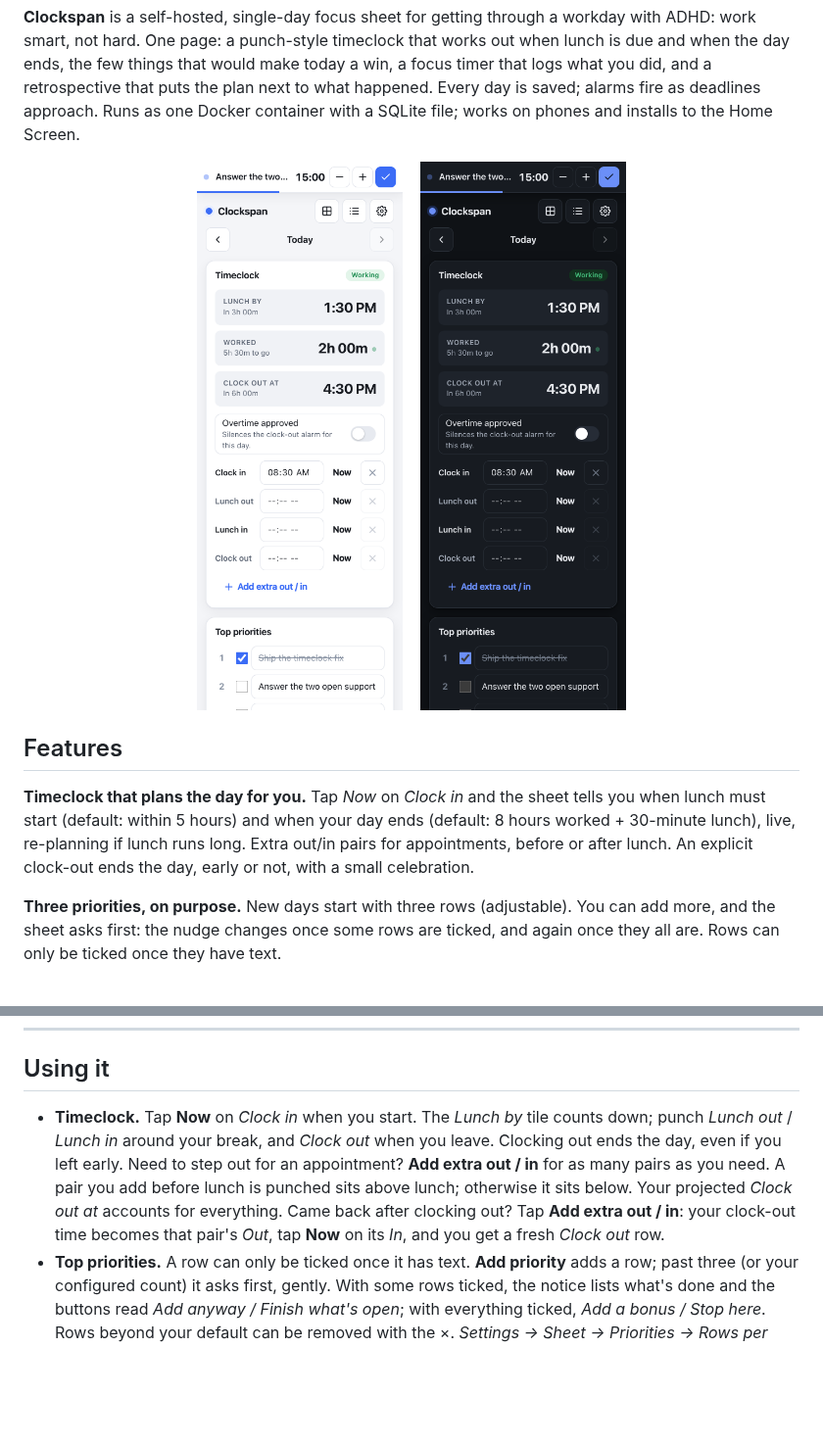
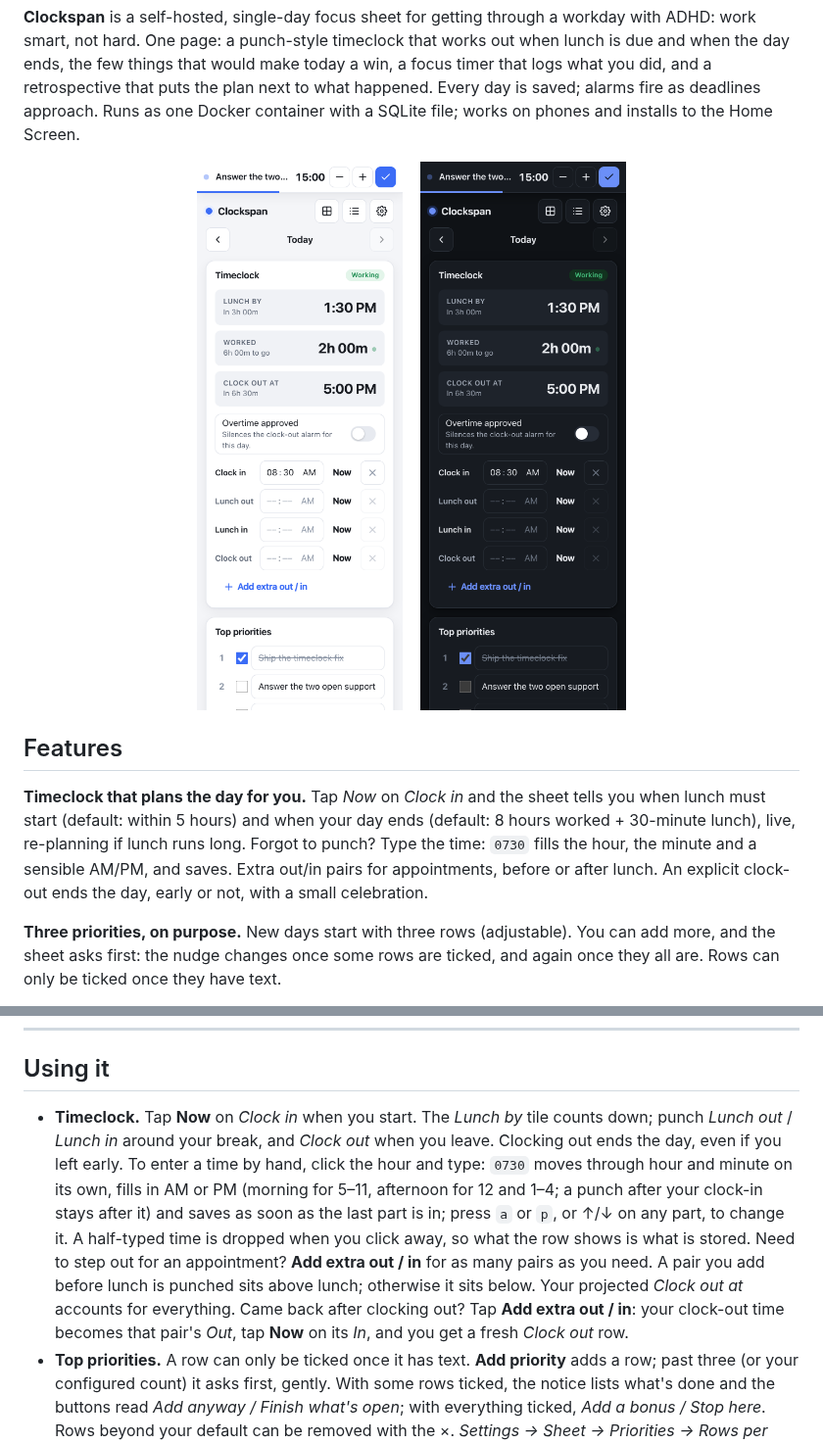
Before and after one commit to geransmith/clockspan, a Markdown page: README.md, 2 parts joined by grey strips. Shown at 98% size. GitHub-like rendering; pictures changed too: docs/screenshots/sheet-phone-dark.png, docs/screenshots/sheet-phone-light.png; blank space fills up the shorter version.

```diff
--- a/README.md
+++ b/README.md
@@ -15,7 +15,7 @@
 
 ## Features
 
-**Timeclock that plans the day for you.** Tap *Now* on *Clock in* and the sheet tells you when lunch must start (default: within 5 hours) and when your day ends (default: 8 hours worked + 30-minute lunch), live, re-planning if lunch runs long. Extra out/in pairs for appointments, before or after lunch. An explicit clock-out ends the day, early or not, with a small celebration.
+**Timeclock that plans the day for you.** Tap *Now* on *Clock in* and the sheet tells you when lunch must start (default: within 5 hours) and when your day ends (default: 8 hours worked + 30-minute lunch), live, re-planning if lunch runs long. Forgot to punch? Type the time: `0730` fills the hour, the minute and a sensible AM/PM, and saves. Extra out/in pairs for appointments, before or after lunch. An explicit clock-out ends the day, early or not, with a small celebration.
 
 **Three priorities, on purpose.** New days start with three rows (adjustable). You can add more, and the sheet asks first: the nudge changes once some rows are ticked, and again once they all are. Rows can only be ticked once they have text.
 
@@ -218,7 +218,7 @@ sqlite3 /path/on/host/focus.db \
 
 ## Using it
 
-- **Timeclock.** Tap **Now** on *Clock in* when you start. The *Lunch by* tile counts down; punch *Lunch out* / *Lunch in* around your break, and *Clock out* when you leave. Clocking out ends the day, even if you left early. Need to step out for an appointment? **Add extra out / in** for as many pairs as you need. A pair you add before lunch is punched sits above lunch; otherwise it sits below. Your projected *Clock out at* accounts for everything. Came back after clocking out? Tap **Add extra out / in**: your clock-out time becomes that pair's *Out*, tap **Now** on its *In*, and you get a fresh *Clock out* row.
+- **Timeclock.** Tap **Now** on *Clock in* when you start. The *Lunch by* tile counts down; punch *Lunch out* / *Lunch in* around your break, and *Clock out* when you leave. Clocking out ends the day, even if you left early. To enter a time by hand, click the hour and type: `0730` moves through hour and minute on its own, fills in AM or PM (morning for 5–11, afternoon for 12 and 1–4; a punch after your clock-in stays after it) and saves as soon as the last part is in; press `a` or `p`, or ↑/↓ on any part, to change it. A half-typed time is dropped when you click away, so what the row shows is what is stored. Need to step out for an appointment? **Add extra out / in** for as many pairs as you need. A pair you add before lunch is punched sits above lunch; otherwise it sits below. Your projected *Clock out at* accounts for everything. Came back after clocking out? Tap **Add extra out / in**: your clock-out time becomes that pair's *Out*, tap **Now** on its *In*, and you get a fresh *Clock out* row.
 - **Top priorities.** A row can only be ticked once it has text. **Add priority** adds a row; past three (or your configured count) it asks first, gently. With some rows ticked, the notice lists what's done and the buttons read *Add anyway / Finish what's open*; with everything ticked, *Add a bonus / Stop here*. Rows beyond your default can be removed with the ×. *Settings → Sheet → Priorities → Rows per day* sets how many rows a new day starts with.
 - **Timer.** Type what you're about to do, tap 15/25/50. Or tap one of the *Working on* chips (your open priorities) and the session is linked to that row. New task from your manager? Type it, tick **Also add to today's priorities**, start: the first empty row fills in and the session is linked. The bar at the top follows you around; **−5m / +5m** adjust the current session, **Finish** ends it early and logs the real duration, and reaching zero ends it automatically with a chime. Timers keep correct time across reloads and phone sleep because the start time lives on the server.
 - **Day log.** Rows show a small number when the session was for a priority. Tap a label to edit it, or to change which priority it was for (*Unplanned* unlinks it).
```
Also changed, not shown: AGENTS.md (+22 -7 lines), docs/screenshots/sheet-desktop.png, 11 other files.
